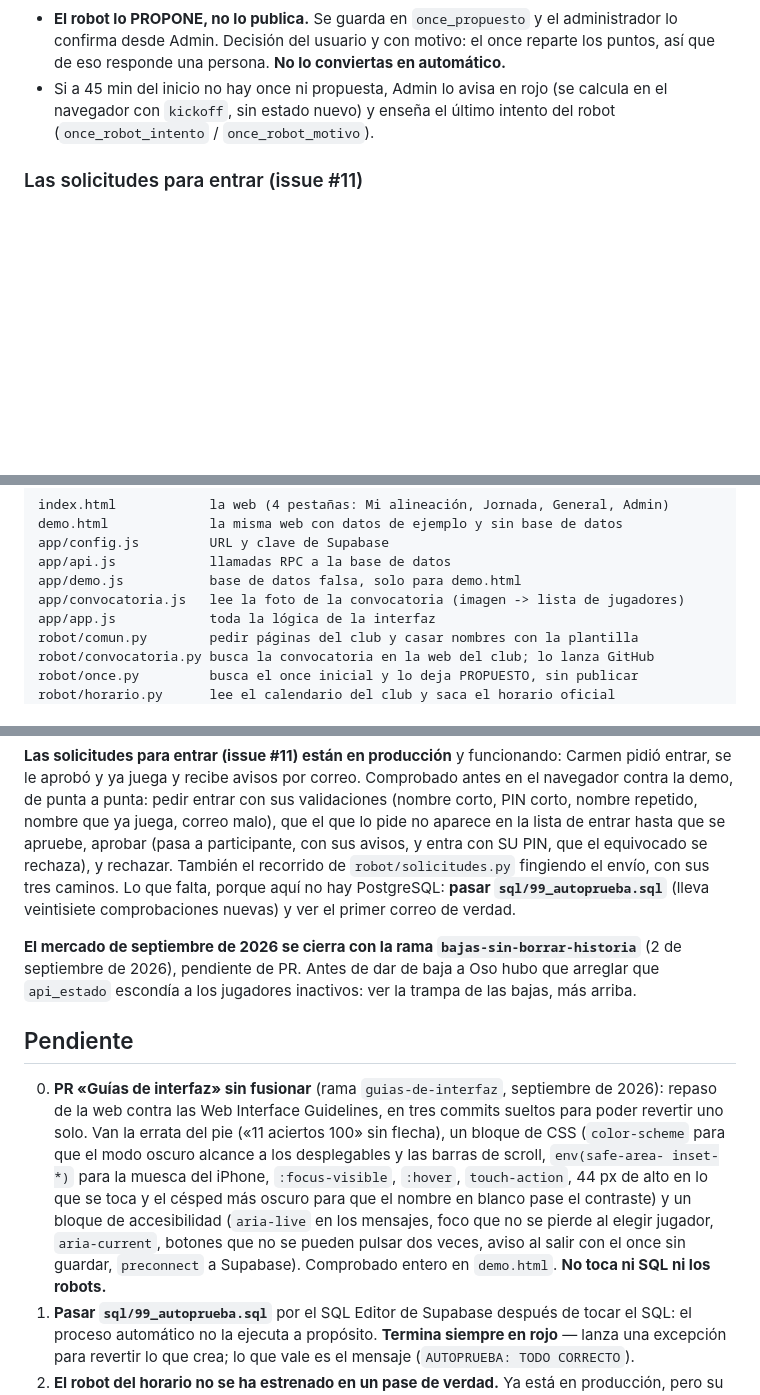
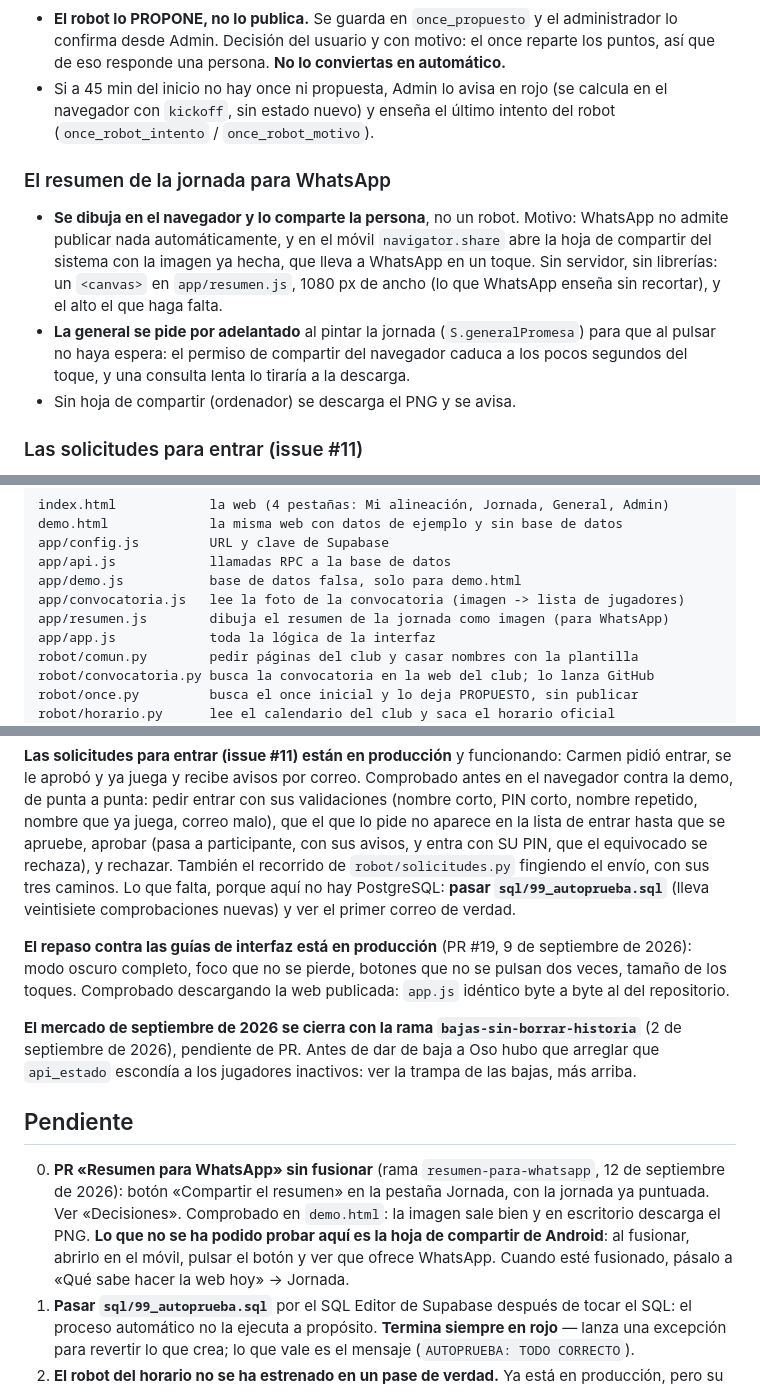
Before and after one commit to jmn88/familia-rojiblanca, a Markdown page: CLAUDE.md, 3 parts joined by grey strips. Drawn GitHub-style; blank space fills up the shorter version.

Commit message:
Apunta el resumen para WhatsApp y da por estrenado el repaso de interfaz
Co-Authored-By: Claude Opus 5 <noreply@anthropic.com>

```diff
--- a/CLAUDE.md
+++ b/CLAUDE.md
@@ -205,6 +205,19 @@ navegador.
   calcula en el navegador con `kickoff`, sin estado nuevo) y enseña el último
   intento del robot (`once_robot_intento` / `once_robot_motivo`).
 
+### El resumen de la jornada para WhatsApp
+- **Se dibuja en el navegador y lo comparte la persona**, no un robot. Motivo:
+  WhatsApp no admite publicar nada automáticamente, y en el móvil
+  `navigator.share` abre la hoja de compartir del sistema con la imagen ya
+  hecha, que lleva a WhatsApp en un toque. Sin servidor, sin librerías: un
+  `<canvas>` en `app/resumen.js`, 1080 px de ancho (lo que WhatsApp enseña sin
+  recortar), y el alto el que haga falta.
+- **La general se pide por adelantado** al pintar la jornada (`S.generalPromesa`)
+  para que al pulsar no haya espera: el permiso de compartir del navegador
+  caduca a los pocos segundos del toque, y una consulta lenta lo tiraría a la
+  descarga.
+- Sin hoja de compartir (ordenador) se descarga el PNG y se avisa.
+
 ### Las solicitudes para entrar (issue #11)
 - **Una solicitud NO es un participante.** Vive en su propia tabla
   (`solicitudes`) hasta que se aprueba. Se descartó una columna `aprobado` dentro
@@ -359,6 +372,7 @@ app/config.js         URL y clave de Supabase
 app/api.js            llamadas RPC a la base de datos
 app/demo.js           base de datos falsa, solo para demo.html
 app/convocatoria.js   lee la foto de la convocatoria (imagen -> lista de jugadores)
+app/resumen.js        dibuja el resumen de la jornada como imagen (para WhatsApp)
 app/app.js            toda la lógica de la interfaz
 robot/comun.py        pedir páginas del club y casar nombres con la plantilla
 robot/convocatoria.py busca la convocatoria en la web del club; lo lanza GitHub
@@ -586,6 +600,11 @@ el equivocado se rechaza), y rechazar. También el recorrido de
 porque aquí no hay PostgreSQL: **pasar `sql/99_autoprueba.sql`** (lleva
 veintisiete comprobaciones nuevas) y ver el primer correo de verdad.
 
+**El repaso contra las guías de interfaz está en producción** (PR #19, 9 de
+septiembre de 2026): modo oscuro completo, foco que no se pierde, botones que
+no se pulsan dos veces, tamaño de los toques. Comprobado descargando la web
+publicada: `app.js` idéntico byte a byte al del repositorio.
+
 **El mercado de septiembre de 2026 se cierra con la rama
 `bajas-sin-borrar-historia`** (2 de septiembre de 2026), pendiente de PR. Antes
 de dar de baja a Oso hubo que arreglar que `api_estado` escondía a los jugadores
@@ -593,18 +612,13 @@ inactivos: ver la trampa de las bajas, más arriba.
 
 ## Pendiente
 
-0. **PR «Guías de interfaz» sin fusionar** (rama `guias-de-interfaz`, septiembre
-   de 2026): repaso de la web contra las Web Interface Guidelines, en tres
-   commits sueltos para poder revertir uno solo. Van la errata del pie
-   («11 aciertos 100» sin flecha), un bloque de CSS (`color-scheme` para que el
-   modo oscuro alcance a los desplegables y las barras de scroll, `env(safe-area-
-   inset-*)` para la muesca del iPhone, `:focus-visible`, `:hover`,
-   `touch-action`, 44 px de alto en lo que se toca y el césped más oscuro para
-   que el nombre en blanco pase el contraste) y un bloque de accesibilidad
-   (`aria-live` en los mensajes, foco que no se pierde al elegir jugador,
-   `aria-current`, botones que no se pueden pulsar dos veces, aviso al salir con
-   el once sin guardar, `preconnect` a Supabase). Comprobado entero en
-   `demo.html`. **No toca ni SQL ni los robots.**
+0. **PR «Resumen para WhatsApp» sin fusionar** (rama `resumen-para-whatsapp`,
+   12 de septiembre de 2026): botón «Compartir el resumen» en la pestaña
+   Jornada, con la jornada ya puntuada. Ver «Decisiones». Comprobado en
+   `demo.html`: la imagen sale bien y en escritorio descarga el PNG. **Lo que
+   no se ha podido probar aquí es la hoja de compartir de Android**: al
+   fusionar, abrirlo en el móvil, pulsar el botón y ver que ofrece WhatsApp.
+   Cuando esté fusionado, pásalo a «Qué sabe hacer la web hoy» → Jornada.
 1. **Pasar `sql/99_autoprueba.sql`** por el SQL Editor de Supabase después de
    tocar el SQL: el proceso automático no la ejecuta a propósito. **Termina
    siempre en rojo** — lanza una excepción para revertir lo que crea; lo que vale
```
